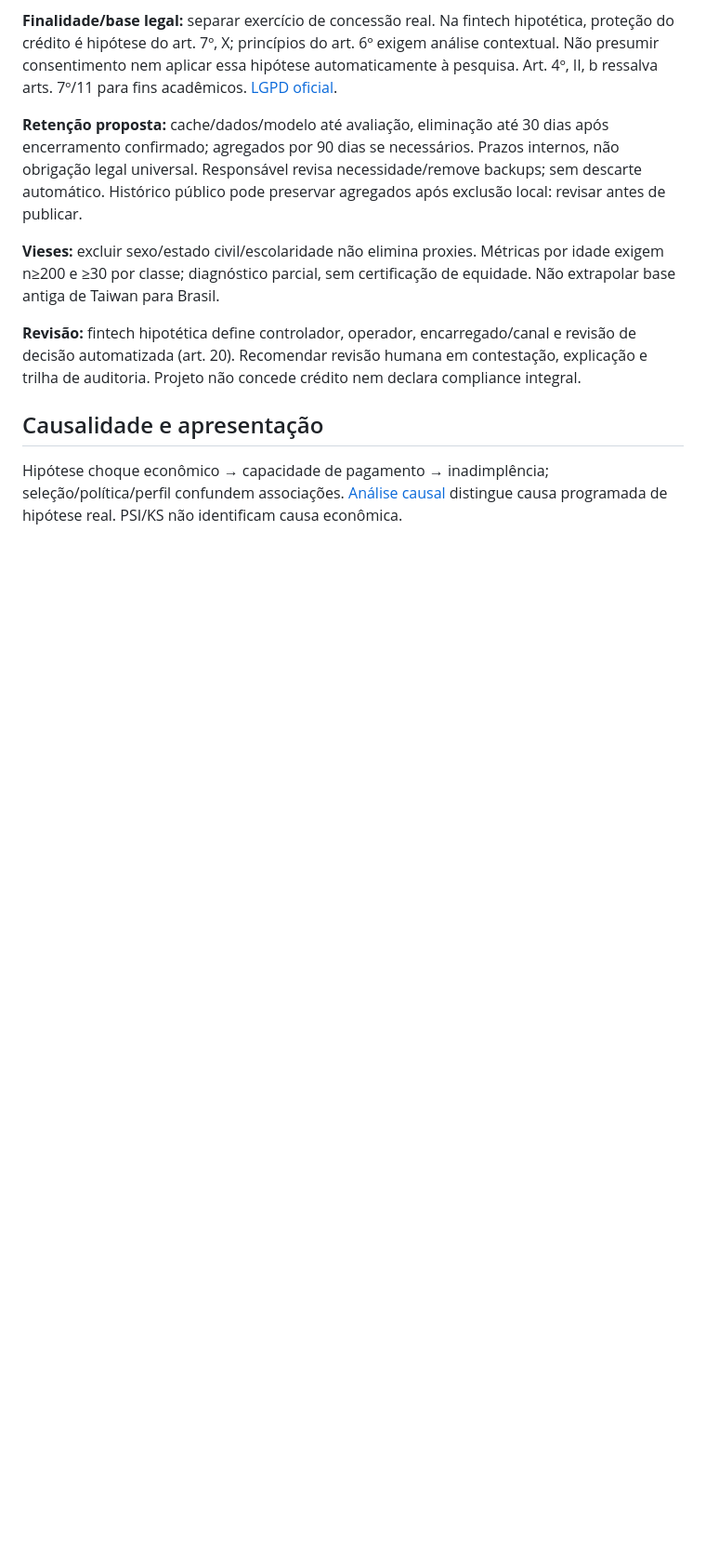
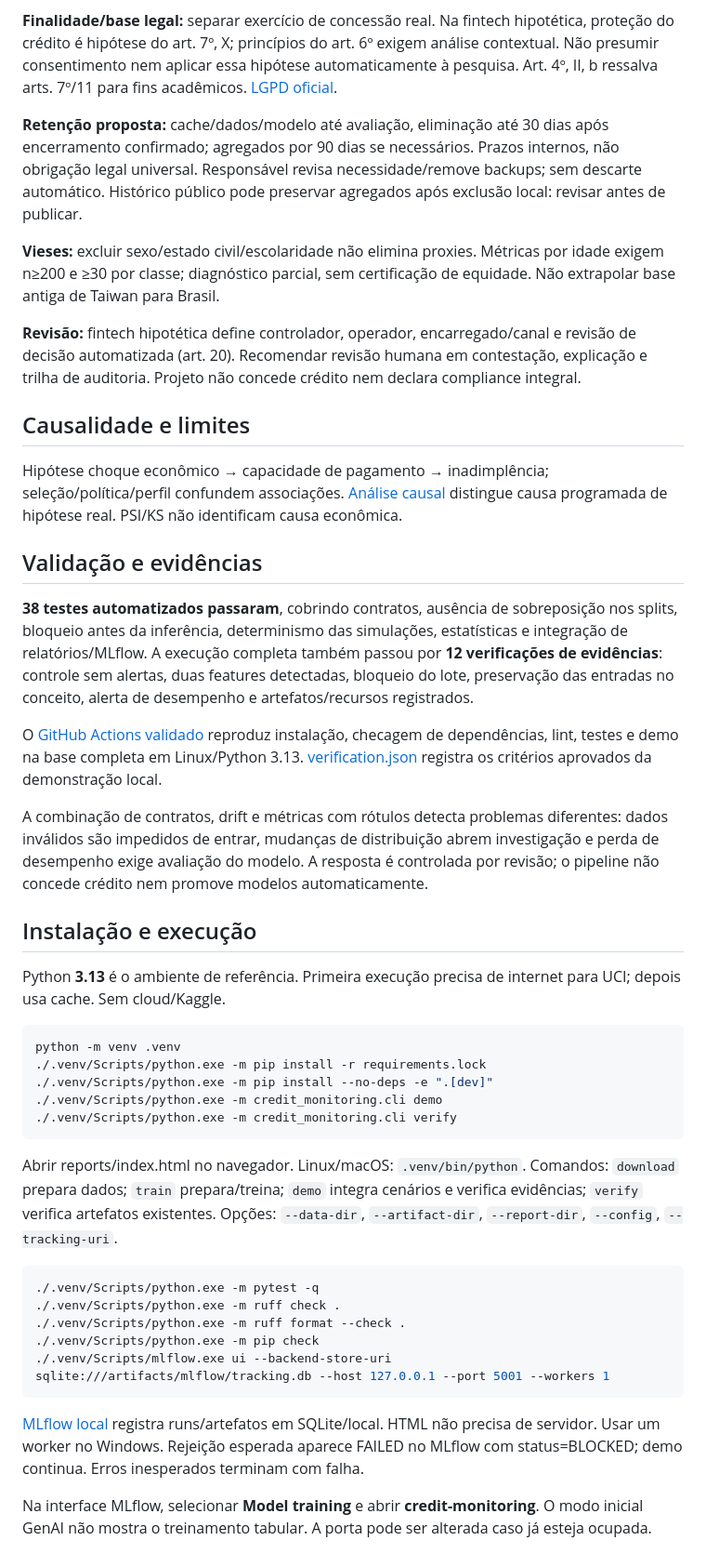
Before and after one commit to marcellossf/tech-challenge-credit-monitoring, a Markdown page: README.md, the part around one of its changes. Shown at 93% size. Rendered like a GitHub page; blank space fills up the shorter version.

````diff
--- a/README.md
+++ b/README.md
@@ -116,6 +149,41 @@ Exercício acadêmico com base pública histórica; licença pública não garan
 
 **Revisão:** fintech hipotética define controlador, operador, encarregado/canal e revisão de decisão automatizada (art. 20). Recomendar revisão humana em contestação, explicação e trilha de auditoria. Projeto não concede crédito nem declara compliance integral.
 
-## Causalidade e apresentação
+## Causalidade e limites
 
 Hipótese choque econômico → capacidade de pagamento → inadimplência; seleção/política/perfil confundem associações. [Análise causal](docs/causalidade.md) distingue causa programada de hipótese real. PSI/KS não identificam causa econômica.
+
+## Validação e evidências
+
+**38 testes automatizados passaram**, cobrindo contratos, ausência de sobreposição nos splits, bloqueio antes da inferência, determinismo das simulações, estatísticas e integração de relatórios/MLflow. A execução completa também passou por **12 verificações de evidências**: controle sem alertas, duas features detectadas, bloqueio do lote, preservação das entradas no conceito, alerta de desempenho e artefatos/recursos registrados.
+
+O [GitHub Actions validado](https://github.com/marcellossf/tech-challenge-credit-monitoring/actions/runs/38099749140) reproduz instalação, checagem de dependências, lint, testes e demo na base completa em Linux/Python 3.13. [verification.json](reports/verification.json) registra os critérios aprovados da demonstração local.
+
+A combinação de contratos, drift e métricas com rótulos detecta problemas diferentes: dados inválidos são impedidos de entrar, mudanças de distribuição abrem investigação e perda de desempenho exige avaliação do modelo. A resposta é controlada por revisão; o pipeline não concede crédito nem promove modelos automaticamente.
+
+## Instalação e execução
+
+
+Python **3.13** é o ambiente de referência. Primeira execução precisa de internet para UCI; depois usa cache. Sem cloud/Kaggle.
+
+```powershell
+python -m venv .venv
+./.venv/Scripts/python.exe -m pip install -r requirements.lock
+./.venv/Scripts/python.exe -m pip install --no-deps -e ".[dev]"
+./.venv/Scripts/python.exe -m credit_monitoring.cli demo
+./.venv/Scripts/python.exe -m credit_monitoring.cli verify
+```
+
+Abrir reports/index.html no navegador. Linux/macOS: `.venv/bin/python`. Comandos: `download` prepara dados; `train` prepara/treina; `demo` integra cenários e verifica evidências; `verify` verifica artefatos existentes. Opções: `--data-dir`, `--artifact-dir`, `--report-dir`, `--config`, `--tracking-uri`.
+
+```powershell
+./.venv/Scripts/python.exe -m pytest -q
+./.venv/Scripts/python.exe -m ruff check .
+./.venv/Scripts/python.exe -m ruff format --check .
+./.venv/Scripts/python.exe -m pip check
+./.venv/Scripts/mlflow.exe ui --backend-store-uri sqlite:///artifacts/mlflow/tracking.db --host 127.0.0.1 --port 5001 --workers 1
+```
+
+[MLflow local](http://127.0.0.1:5001) registra runs/artefatos em SQLite/local. HTML não precisa de servidor. Usar um worker no Windows. Rejeição esperada aparece FAILED no MLflow com status=BLOCKED; demo continua. Erros inesperados terminam com falha.
+
+Na interface MLflow, selecionar **Model training** e abrir **credit-monitoring**. O modo inicial GenAI não mostra o treinamento tabular. A porta pode ser alterada caso já esteja ocupada.
````
Also changed, not shown: other parts of README.md (+56 -23 lines), progress.md (+3 -0 lines).
